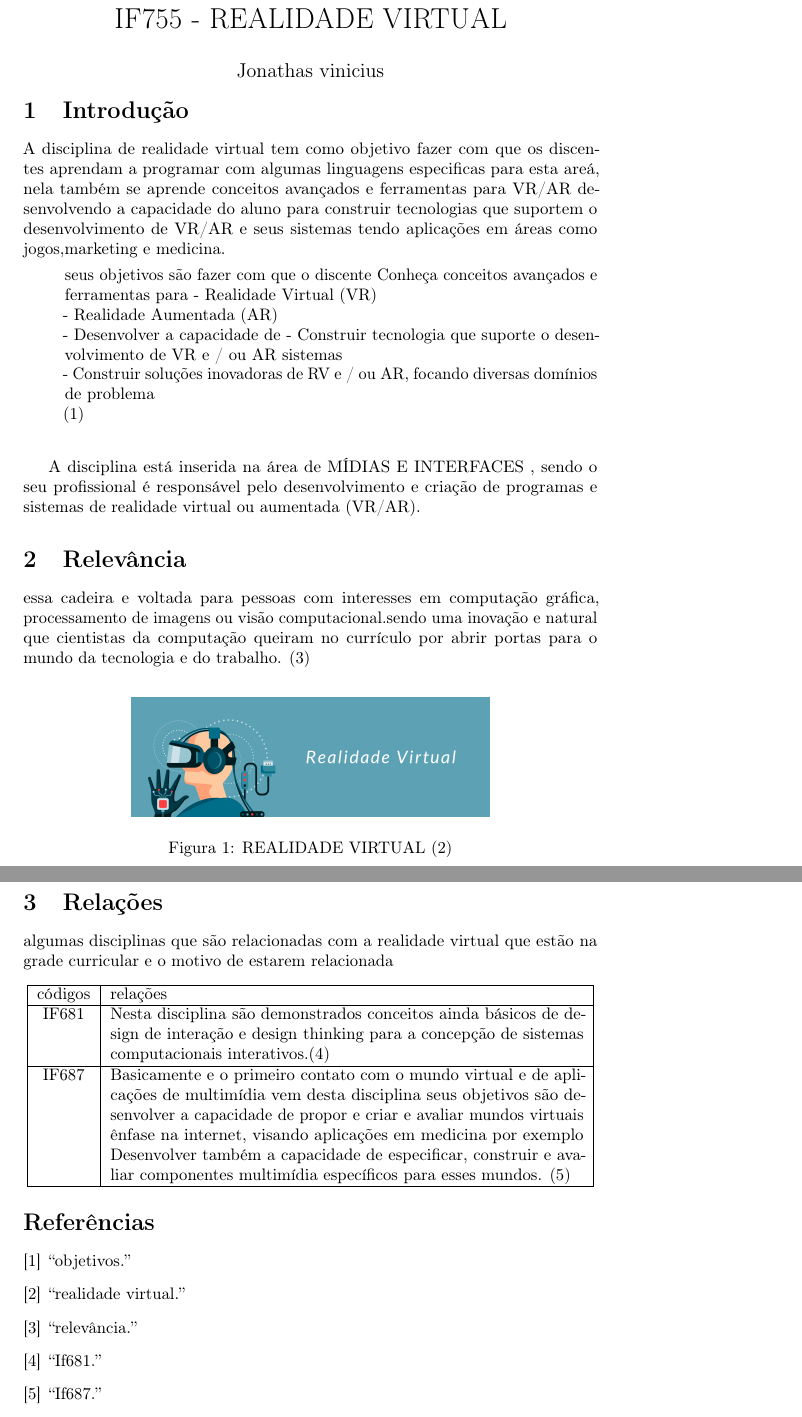
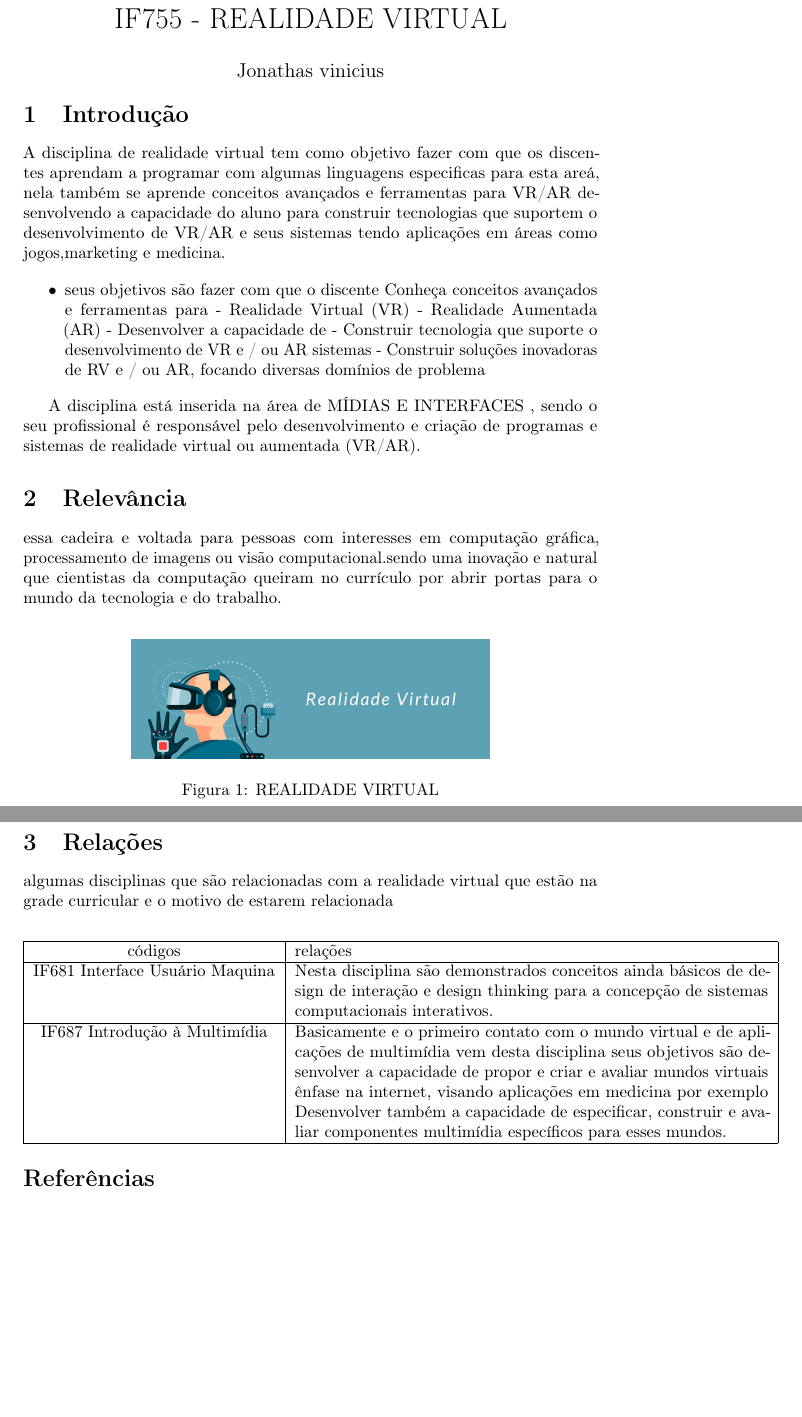
Before and after one commit to monitoria-ic-cc-ufpe/Projeto_Latex, a LaTeX document (jvras/main.tex): two parts of pages 1 and 2 of 2, joined at a grey line, cut so that both start at the same text, the shorter picture padded with empty space. Compiled offline with pdfLaTeX.

Commit message:
jvras latex

```diff
--- a/jvras/main.tex
+++ b/jvras/main.tex
@@ -21,31 +21,28 @@
 
 A disciplina de realidade virtual tem como objetivo fazer com que os discentes aprendam a programar com algumas linguagens especificas para esta areá, nela também se aprende conceitos avançados e ferramentas para VR/AR desenvolvendo a capacidade do aluno para construir tecnologias que suportem o desenvolvimento de VR/AR e seus sistemas tendo aplicações em áreas como jogos,marketing e medicina.
 
-
 \begin{itemize}
-  seus objetivos são fazer com que o discente Conheça conceitos avançados e ferramentas para
-- Realidade Virtual (VR)\\
-- Realidade Aumentada (AR)\\
+  \item seus objetivos são fazer com que o discente Conheça conceitos avançados e ferramentas para
+- Realidade Virtual (VR)
+- Realidade Aumentada (AR)
 - Desenvolver a capacidade de
 - Construir tecnologia que suporte o desenvolvimento de VR e / ou AR
-sistemas \\
-- Construir soluções inovadoras de RV e / ou AR, focando diversas domínios de problema \\
-\cite{primeira} \\
+sistemas
+- Construir soluções inovadoras de RV e / ou AR, focando diversas
+domínios de problema
 \end{itemize}
 
 A disciplina está inserida na área de MÍDIAS E INTERFACES , sendo o seu profissional é responsável pelo desenvolvimento e criação de programas e sistemas de realidade virtual ou aumentada (VR/AR).
 
-
 \begin{figure}[]
     \centering
     \includegraphics[scale=0.15]{realidadevirtual.png}
-    \caption{REALIDADE VIRTUAL \cite{quinta}}
+    \caption{REALIDADE VIRTUAL}
     \label{fig:realidadevirtual}
 \end{figure}
 
 \section{Relevância}
 essa cadeira e voltada para pessoas com interesses em computação gráfica, processamento de imagens ou visão computacional.sendo uma inovação e natural que cientistas da computação queiram no currículo por abrir portas para o mundo da tecnologia e do trabalho.
-\cite{segunda}
 
 \section{Relações}
 
@@ -55,13 +52,12 @@ algumas disciplinas que são relacionadas com a realidade virtual que estão na
 \begin{tabular}{|c|p{10cm}|}
 \hline
 códigos & relações \\ \hline
- IF681 &
- Nesta disciplina são demonstrados conceitos ainda básicos de design de interação e design thinking para a concepção de sistemas computacionais interativos.\cite{terceira}
+ IF681 Interface Usuário Maquina &
+ Nesta disciplina são demonstrados conceitos ainda básicos de design de interação e design thinking para a concepção de sistemas computacionais interativos.
  \\ \hline
-  IF687  &
+ IF687 Introdução à Multimídia  &
 Basicamente e o primeiro contato com o mundo virtual e de aplicações de multimídia vem desta disciplina seus objetivos são desenvolver a capacidade de propor e criar e avaliar mundos virtuais ênfase na internet, visando aplicações em medicina por exemplo
-Desenvolver também a capacidade de especificar, construir e avaliar componentes multimídia específicos para esses mundos. \cite{quarta}
-\\ \hline
+Desenvolver também a capacidade de especificar, construir e avaliar componentes multimídia específicos para esses mundos. \\ \hline
 
 \end{tabular}
 \end{center}
```
Also changed, not shown: jvras/main.tex (4 more changed lines).
